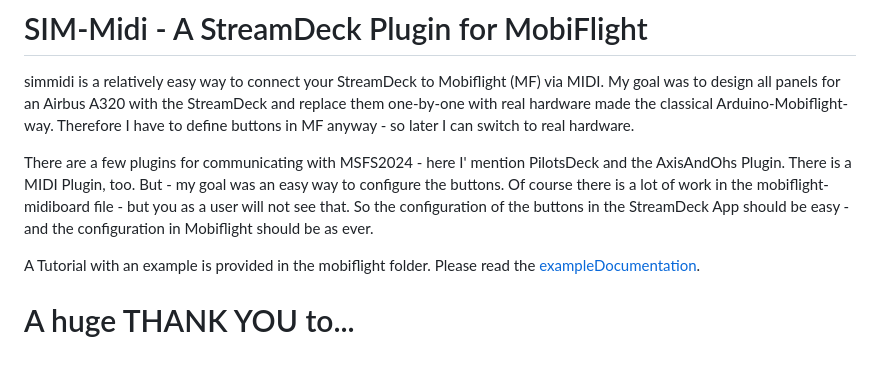
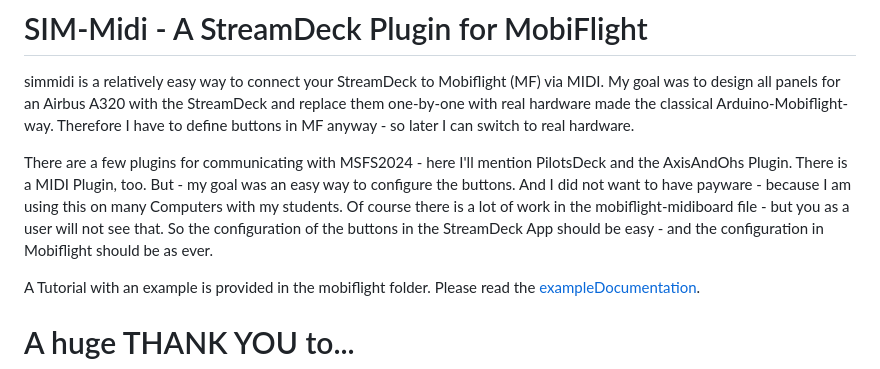
Before and after one commit to codepiet/simmidi, a Markdown page: README.md, the part around the change. Rendered like a GitHub page.

Commit message:
fixed typo

```diff
--- a/README.md
+++ b/README.md
@@ -4,7 +4,7 @@
 simmidi is a relatively easy way to connect your StreamDeck to Mobiflight (MF) via MIDI.
 My goal was to design all panels for an Airbus A320 with the StreamDeck and replace them one-by-one with real hardware made the classical Arduino-Mobiflight-way. Therefore I have to define buttons in MF anyway - so later I can switch to real hardware.
 
-There are a few plugins for communicating with MSFS2024 - here I' mention PilotsDeck and the AxisAndOhs Plugin. There is a MIDI Plugin, too. But - my goal was an easy way to configure the buttons. Of course there is a lot of work in the mobiflight-midiboard file - but you as a user will not see that. So the configuration of the buttons in the StreamDeck App should be easy - and the configuration in Mobiflight should be as ever.
+There are a few plugins for communicating with MSFS2024 - here I'll mention PilotsDeck and the AxisAndOhs Plugin. There is a MIDI Plugin, too. But - my goal was an easy way to configure the buttons. And I did not want to have payware - because I am using this on many Computers with my students. Of course there is a lot of work in the mobiflight-midiboard file - but you as a user will not see that. So the configuration of the buttons in the StreamDeck App should be easy - and the configuration in Mobiflight should be as ever.
 
 A Tutorial with an example is provided in the mobiflight folder. Please read the [exampleDocumentation](doc/doc.md).
 
```
